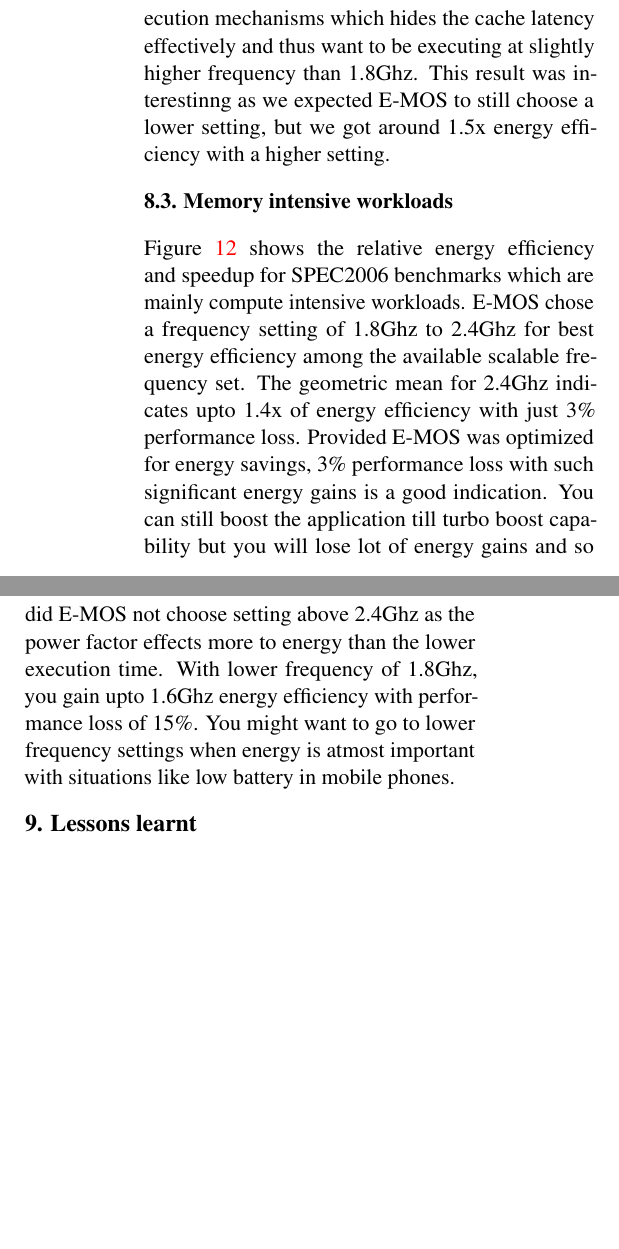
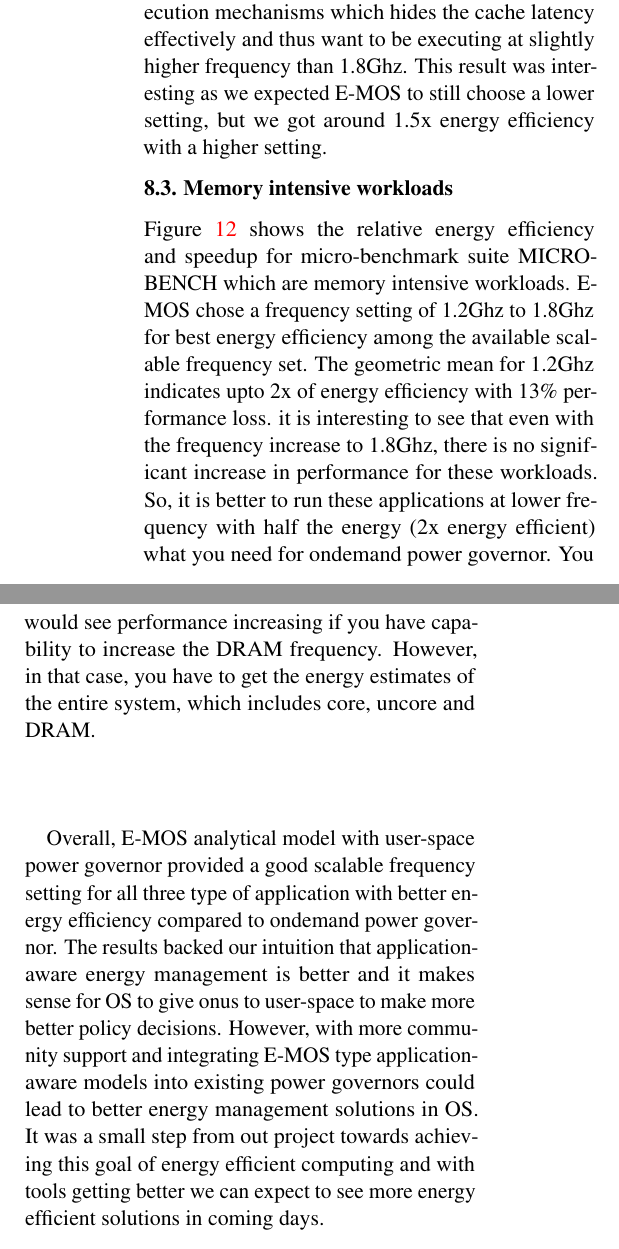
Before and after one commit to vinaygangadhar/736-final-report, a LaTeX document (main.tex, which reads disc.tex, results.tex): two parts of the columns of page 11 of 13, joined at a grey line, cut so that both start at the same text, the shorter picture padded with empty space. Compiled offline with pdfLaTeX.

Commit message:
Spell mistakes

```diff
--- a/disc.tex
+++ b/disc.tex
@@ -1,3 +1,3 @@
-\section{Lessons learnt}\label{sec:disc}
+\section{Lessons learned}\label{sec:disc}
 
 Power management is still a challenge but, based on the evolution of tools and interfaces that we've explored
--- a/results.tex
+++ b/results.tex
@@ -66,19 +66,26 @@ With one setting lower, for 1.8Ghz you can gain energy efficiency upto 1.62x and
 We believe for cache workloads 2.1Ghz is good, as modern processors are equipped with
 prefect hing and out of order execution mechanisms which hides the cache latency effectively and thus
 want to be executing at slightly higher frequency than 1.8Ghz.
-This result was interestinng as we expected E-MOS to still choose a lower setting, but we
+This result was interesting as we expected E-MOS to still choose a lower setting, but we
 got around 1.5x energy efficiency with a higher setting.
 
 \subsection{Memory intensive workloads}
 Figure~\ref{fig:user-micro} shows the relative energy efficiency and speedup
-for SPEC2006 benchmarks which are mainly compute intensive workloads.
-E-MOS chose a frequency setting of 1.8Ghz to 2.4Ghz for best energy efficiency
-among the available scalable frequency set. The geometric mean for 2.4Ghz indicates
-upto 1.4x of energy efficiency with just 3\% performance loss. Provided
-E-MOS was optimized for energy savings, 3\% performance loss with such significant energy gains
-is a good indication. You can still boost the application till turbo boost capability
-but you will lose lot of energy gains and so did E-MOS not choose setting
-above 2.4Ghz as the power factor effects more to energy than the lower execution time.
-With lower frequency of 1.8Ghz, you gain upto 1.6Ghz energy efficiency with performance loss
-of 15\%. You might want to go to lower frequency settings when energy is atmost important with situations like
-low battery in mobile phones.
+for micro-benchmark suite MICRO-BENCH which are memory intensive workloads.
+E-MOS chose a frequency setting of 1.2Ghz to 1.8Ghz for best energy efficiency
+among the available scalable frequency set. The geometric mean for 1.2Ghz indicates
+upto 2x of energy efficiency with  13\% performance loss.
+it is interesting to see that even with the frequency increase to 1.8Ghz, there is no significant
+increase in performance for these workloads. So, it is better to run these applications
+at lower frequency with half the energy (2x energy efficient) what you need for ondemand power governor.
+You would see performance increasing if you have capability to increase the DRAM frequency. However,
+in that case, you have to get the energy estimates of the entire system, which includes core, uncore and DRAM.
+
+Overall, E-MOS analytical model with user-space power governor provided a good scalable frequency setting for all three type of application
+with better energy efficiency compared to ondemand power governor. The results backed
+our intuition that application-aware energy management is better and it makes
+sense for OS to give onus to user-space to make more better policy decisions.
+However, with more community support and integrating E-MOS type application-aware  models into
+existing power governors could lead to better energy management solutions in OS. It was a small step
+from out project towards achieving this goal of energy efficient computing and with tools getting better
+we can expect to see more energy efficient solutions in coming days.
```
Also changed, not shown: abstract.tex (+14 -9 lines), conc.tex (+1 -1 lines), linux-powergov.tex (+1 -1 lines), figs/user-splash-crop.pdf, figs/user-splash.pdf, disc.tex (4 more changed lines), results.tex (2 more changed lines).
